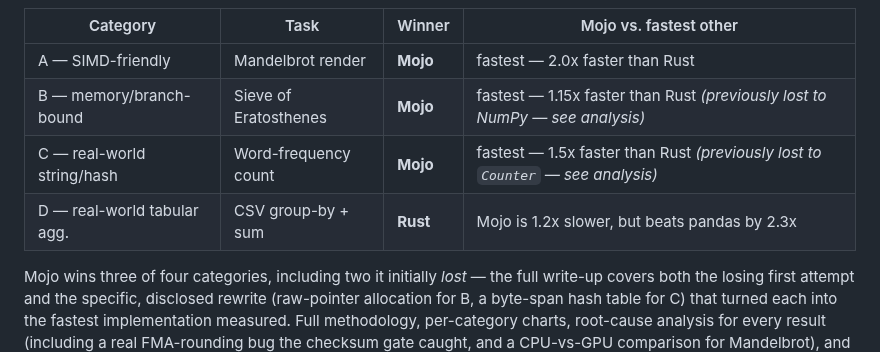
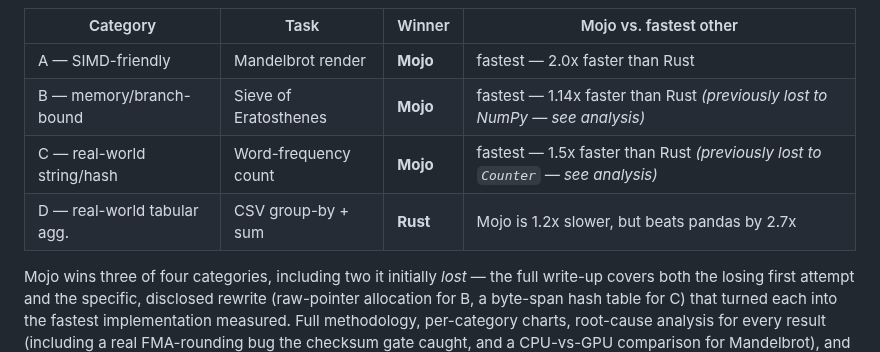
Before and after one commit to iinoshirozheng/mojo-analyze, a Markdown page: README.md, the part around the change. GitHub-like rendering.

```diff
--- a/README.md
+++ b/README.md
@@ -33,9 +33,9 @@ each into the fastest implementation in the suite.
 | Category | Task | Winner | Mojo vs. fastest other |
 |---|---|---|---|
 | A — SIMD-friendly | Mandelbrot render | **Mojo** | fastest — 2.0x faster than Rust |
-| B — memory/branch-bound | Sieve of Eratosthenes | **Mojo** | fastest — 1.15x faster than Rust *(previously lost to NumPy — see analysis)* |
+| B — memory/branch-bound | Sieve of Eratosthenes | **Mojo** | fastest — 1.14x faster than Rust *(previously lost to NumPy — see analysis)* |
 | C — real-world string/hash | Word-frequency count | **Mojo** | fastest — 1.5x faster than Rust *(previously lost to `Counter` — see analysis)* |
-| D — real-world tabular agg. | CSV group-by + sum | **Rust** | Mojo is 1.2x slower, but beats pandas by 2.3x |
+| D — real-world tabular agg. | CSV group-by + sum | **Rust** | Mojo is 1.2x slower, but beats pandas by 2.7x |
 
 Mojo wins three of four categories, including two it initially *lost* — the
 full write-up covers both the losing first attempt and the specific,
```
Also changed, not shown: ANALYSIS.md (+66 -25 lines), CONTRIBUTING.md (+7 -4 lines), results/chart_absolute.png, results/chart_gpu.png, results/chart_speedup.png, 1 other file.
